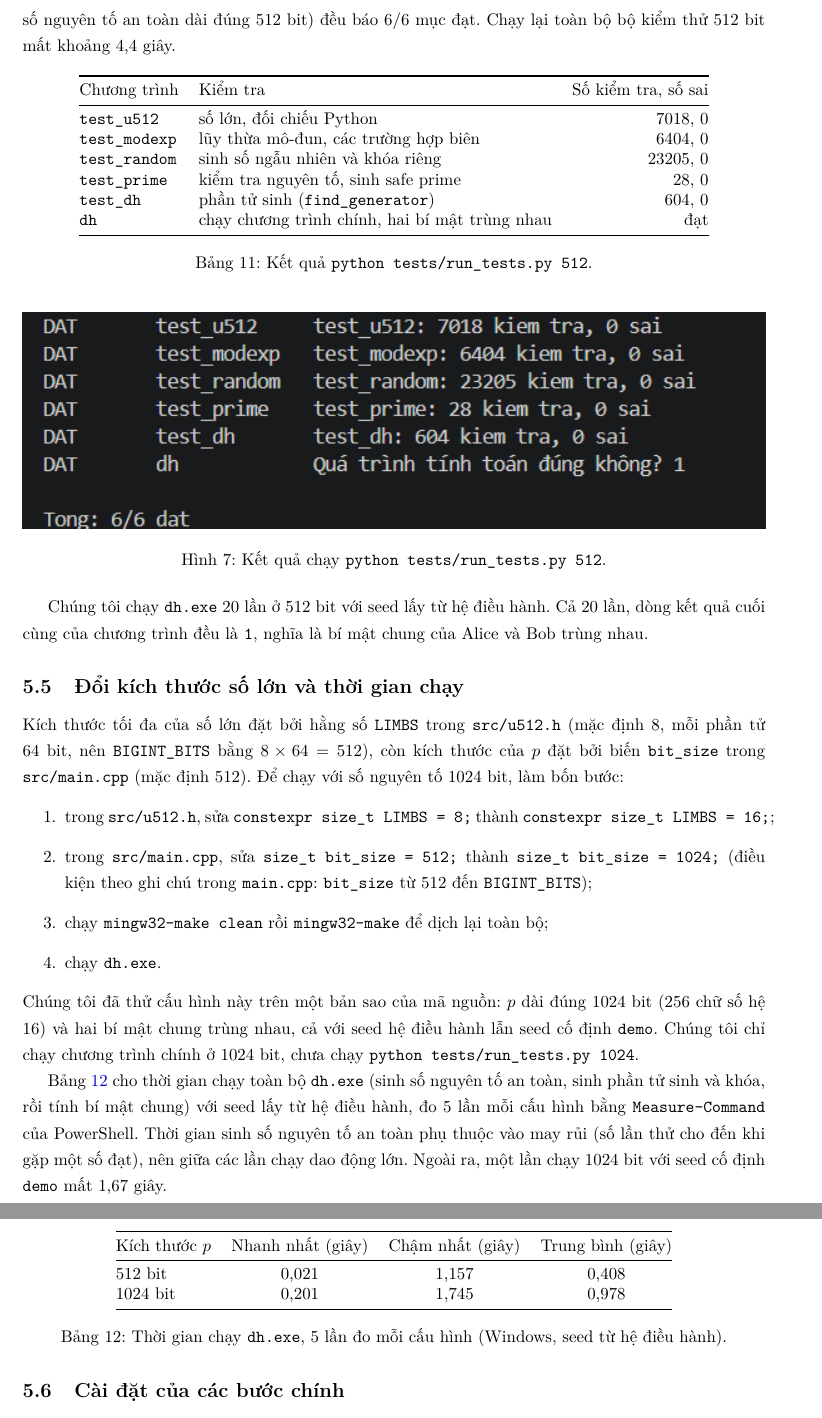
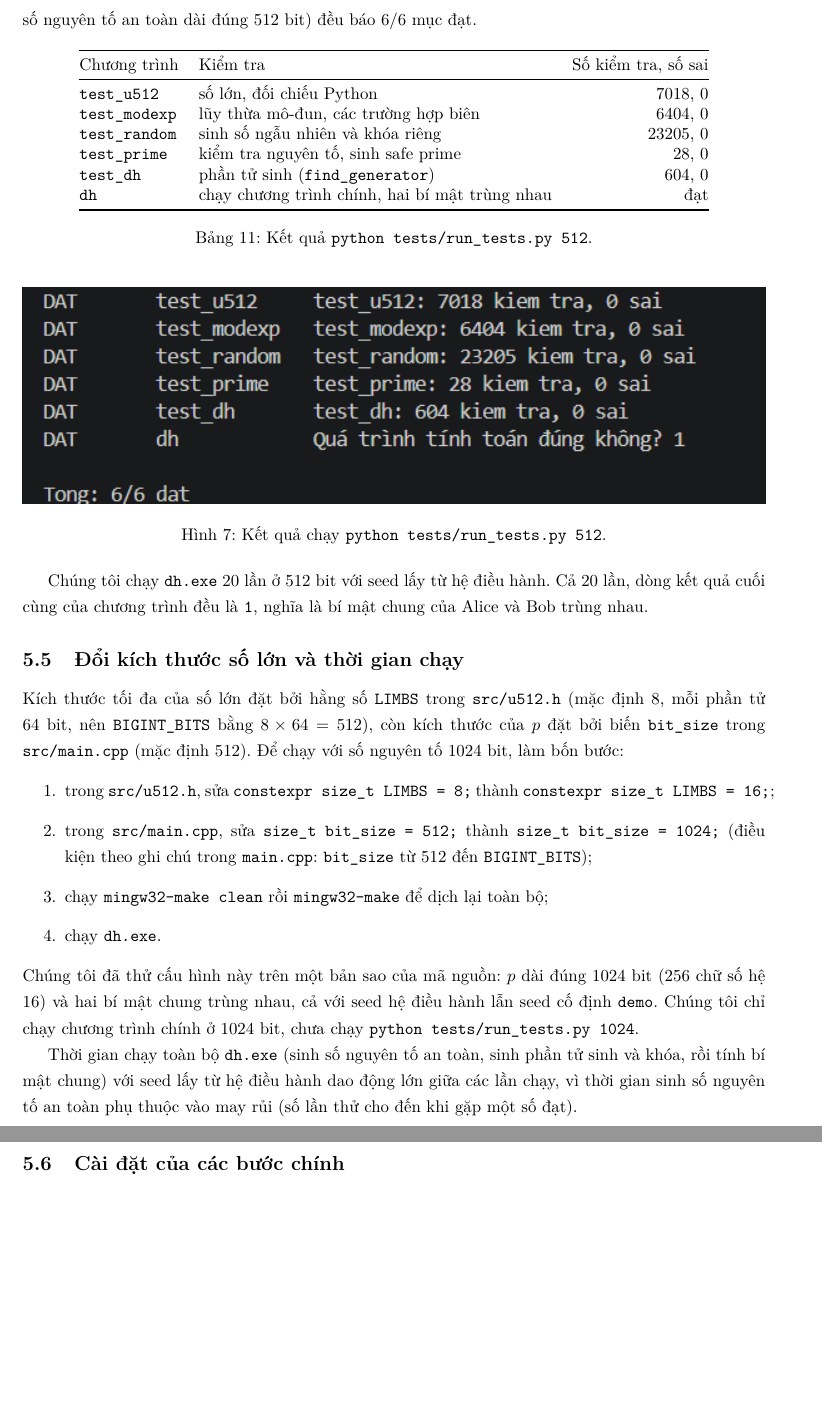
Before and after one commit to PhatLTP-Cyb/Introduction-to-Cryptography, a LaTeX document (report-latex/main.tex, which reads report-latex/sections/05-mo-ta-chuong-trinh.tex): two parts of pages 23 and 24 of 26, joined at a grey line, cut so that both start at the same text, the shorter picture padded with empty space. Compiled offline with pdfLaTeX.

Commit message:
docs(report): sua muc 5 theo gop y reviewer (bo so giay tuyet doi va bang thoi gian)

```diff
--- a/report-latex/sections/05-mo-ta-chuong-trinh.tex
+++ b/report-latex/sections/05-mo-ta-chuong-trinh.tex
@@ -156,8 +156,7 @@ dòng lệnh.
 Bảng~\ref{tab:kiemthu} cho số lượng kiểm tra của từng chương trình kiểm thử. Cả hai
 lệnh \texttt{mingw32-make test} (safe prime 128 bit) và
 \texttt{python tests/run\_tests.py 512} (safe prime 512 bit, Python xác nhận $p$ là
-số nguyên tố an toàn dài đúng 512 bit) đều báo 6/6 mục đạt. Chạy lại toàn bộ bộ
-kiểm thử 512 bit mất khoảng 4{,}4 giây.
+số nguyên tố an toàn dài đúng 512 bit) đều báo 6/6 mục đạt.
 
 \begin{table}[h]
 \centering
@@ -212,28 +211,7 @@ Chúng tôi đã thử cấu hình này trên một bản sao của mã nguồn:
 seed cố định \texttt{demo}. Chúng tôi chỉ chạy chương trình chính ở 1024 bit, chưa chạy
 \texttt{python tests/run\_tests.py 1024}.
 
-Bảng~\ref{tab:thoigian} cho thời gian chạy toàn bộ \texttt{dh.exe} (sinh số nguyên
-tố an toàn, sinh phần tử sinh và khóa, rồi tính bí mật chung) với seed lấy từ hệ
-điều hành, đo 5 lần mỗi cấu hình bằng \texttt{Measure-Command} của PowerShell.
-Thời gian sinh số nguyên tố an toàn phụ thuộc vào may rủi (số lần thử cho đến khi
-gặp một số đạt), nên giữa các lần chạy dao động lớn. Ngoài ra, một lần chạy 1024
-bit với seed cố định \texttt{demo} mất 1{,}67 giây.
-% KIEM CHUNG: ghi cau hinh may (CPU, RAM, ban Windows) neu de bai/Phat yeu cau. So lieu do
-% ngay 11/11/2026 tren main; neu main doi code tinh toan thi do lai 5 lan moi cau hinh.
-
-\begin{table}[h]
-\centering
-\begin{tabular}{@{}lccc@{}}
-\toprule
-Kích thước $p$ & Nhanh nhất (giây) & Chậm nhất (giây) & Trung bình (giây) \\
-\midrule
-512 bit & 0{,}021 & 1{,}157 & 0{,}408 \\
-1024 bit & 0{,}201 & 1{,}745 & 0{,}978 \\
-\bottomrule
-\end{tabular}
-\caption{Thời gian chạy \texttt{dh.exe}, 5 lần đo mỗi cấu hình (Windows, seed từ hệ điều hành).}
-\label{tab:thoigian}
-\end{table}
+Thời gian chạy toàn bộ \texttt{dh.exe} (sinh số nguyên tố an toàn, sinh phần tử sinh và khóa, rồi tính bí mật chung) với seed lấy từ hệ điều hành dao động lớn giữa các lần chạy, vì thời gian sinh số nguyên tố an toàn phụ thuộc vào may rủi (số lần thử cho đến khi gặp một số đạt).
 
 \subsection{Cài đặt của các bước chính}
 
```
